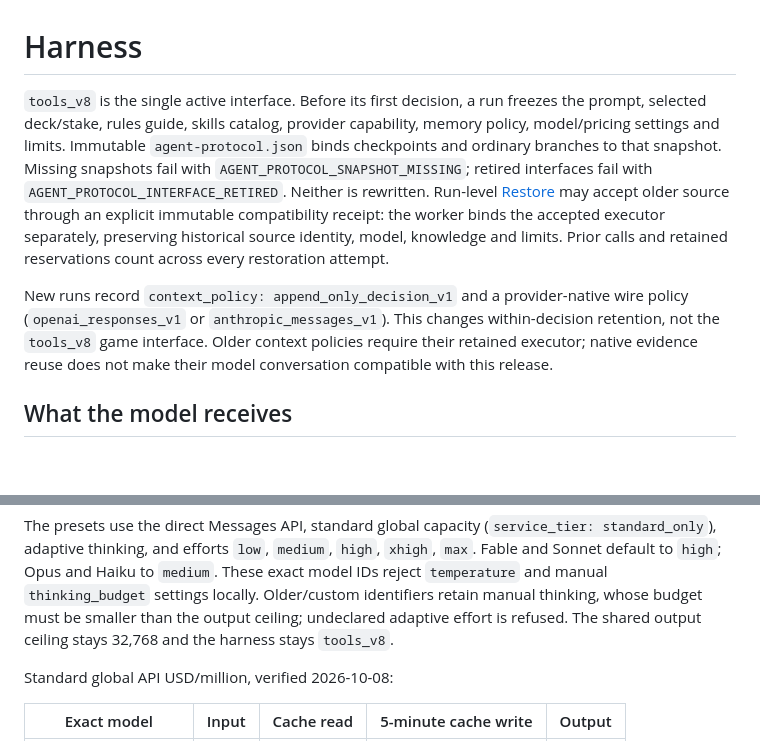
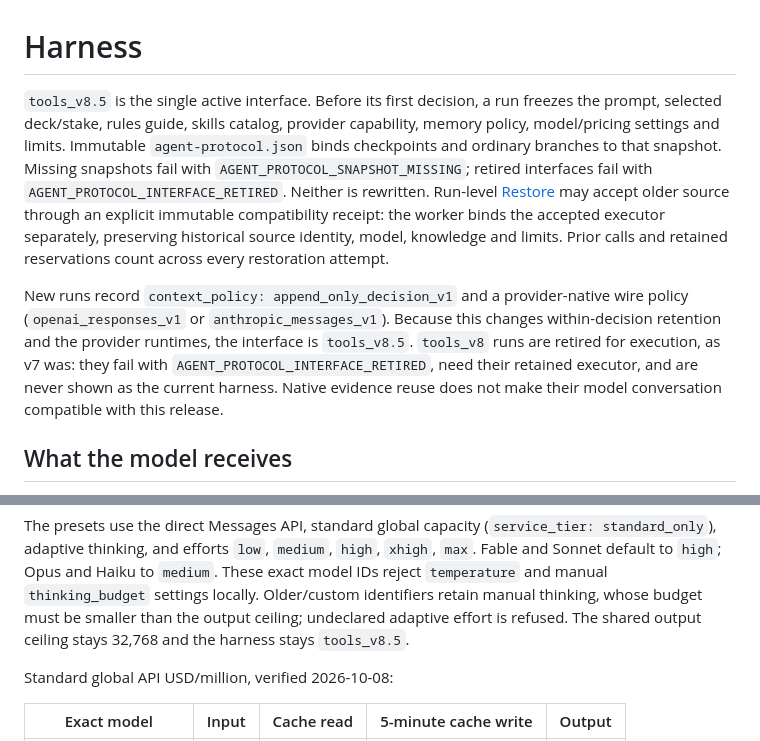
Before and after one commit to cesaregarza/balatro-horizons, a Markdown page: docs/harness.md, 2 parts joined by grey strips. GitHub-like rendering; blank space fills up the shorter version.

```diff
--- a/docs/harness.md
+++ b/docs/harness.md
@@ -1,6 +1,6 @@
 # Harness
 
-`tools_v8` is the single active interface. Before its first decision, a run freezes the prompt,
+`tools_v8.5` is the single active interface. Before its first decision, a run freezes the prompt,
 selected deck/stake, rules guide, skills catalog, provider capability, memory policy,
 model/pricing settings and limits.
 Immutable `agent-protocol.json` binds checkpoints and ordinary branches to that snapshot.
@@ -11,10 +11,12 @@ the accepted executor separately, preserving historical source identity, model,
 Prior calls and retained reservations count across every restoration attempt.
 
 New runs record `context_policy: append_only_decision_v1` and a provider-native
-wire policy (`openai_responses_v1` or `anthropic_messages_v1`). This changes
-within-decision retention, not the `tools_v8` game interface. Older context
-policies require their retained executor; native evidence reuse does not make
-their model conversation compatible with this release.
+wire policy (`openai_responses_v1` or `anthropic_messages_v1`). Because this
+changes within-decision retention and the provider runtimes, the interface is
+`tools_v8.5`. `tools_v8` runs are retired for execution, as v7 was: they fail
+with `AGENT_PROTOCOL_INTERFACE_RETIRED`, need their retained executor, and are
+never shown as the current harness. Native evidence reuse does not make their
+model conversation compatible with this release.
 
 ## What the model receives
 
@@ -225,7 +227,7 @@ The presets use the direct Messages API, standard global capacity
 `medium`. These exact model IDs reject `temperature` and manual `thinking_budget`
 settings locally. Older/custom identifiers retain manual thinking, whose budget
 must be smaller than the output ceiling; undeclared adaptive effort is refused.
-The shared output ceiling stays 32,768 and the harness stays `tools_v8`.
+The shared output ceiling stays 32,768 and the harness stays `tools_v8.5`.
 
 Standard global API USD/million, verified 2026-10-08:
 
```
Also changed, not shown: CHANGELOG.md (+12 -1 lines), docs/restore-compatibility.md (+2 -2 lines).
